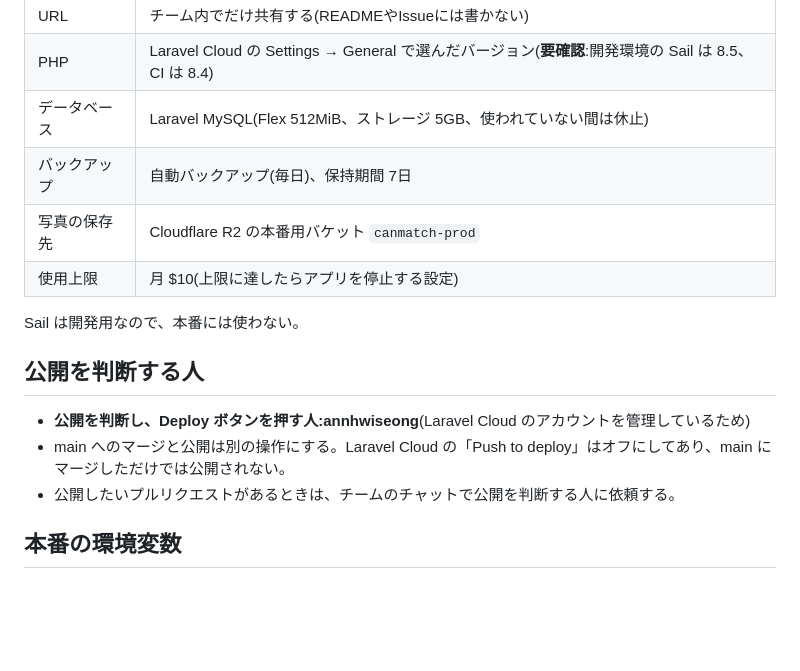
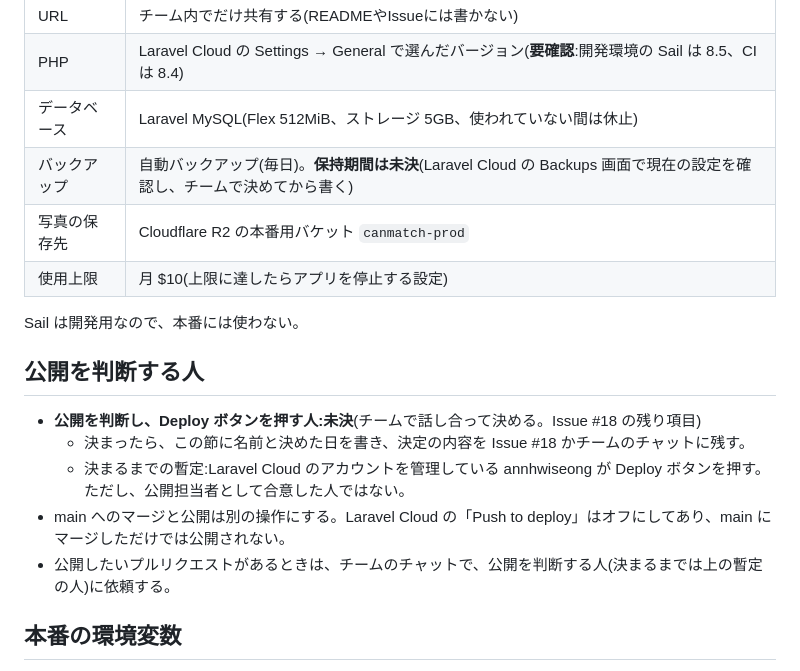
Before and after one commit to fuwa-shacho/canmatch, a Markdown page: docs/deploy.md, the part around one of its changes. Drawn GitHub-style; blank space fills up the shorter version.

Commit message:
Revise deployment documentation and backup procedures
Updated backup retention policy and deployment responsibilities. Added clarifications on rollback procedures and database restoration steps.

```diff
--- a/docs/deploy.md
+++ b/docs/deploy.md
@@ -11,7 +11,7 @@ Issue #18 で決めた公開環境と、公開(デプロイ)・バックアッ
 | URL | チーム内でだけ共有する(READMEやIssueには書かない) |
 | PHP | Laravel Cloud の Settings → General で選んだバージョン(**要確認**:開発環境の Sail は 8.5、CI は 8.4) |
 | データベース | Laravel MySQL(Flex 512MiB、ストレージ 5GB、使われていない間は休止) |
-| バックアップ | 自動バックアップ(毎日)、保持期間 7日 |
+| バックアップ | 自動バックアップ(毎日)。**保持期間は未決**(Laravel Cloud の Backups 画面で現在の設定を確認し、チームで決めてから書く) |
 | 写真の保存先 | Cloudflare R2 の本番用バケット `canmatch-prod` |
 | 使用上限 | 月 $10(上限に達したらアプリを停止する設定) |
 
@@ -19,9 +19,11 @@ Sail は開発用なので、本番には使わない。
 
 ## 公開を判断する人
 
-- **公開を判断し、Deploy ボタンを押す人:annhwiseong**(Laravel Cloud のアカウントを管理しているため)
+- **公開を判断し、Deploy ボタンを押す人:未決**(チームで話し合って決める。Issue #18 の残り項目)
+  - 決まったら、この節に名前と決めた日を書き、決定の内容を Issue #18 かチームのチャットに残す。
+  - 決まるまでの暫定:Laravel Cloud のアカウントを管理している annhwiseong が Deploy ボタンを押す。ただし、公開担当者として合意した人ではない。
 - main へのマージと公開は別の操作にする。Laravel Cloud の「Push to deploy」はオフにしてあり、main にマージしただけでは公開されない。
-- 公開したいプルリクエストがあるときは、チームのチャットで公開を判断する人に依頼する。
+- 公開したいプルリクエストがあるときは、チームのチャットで、公開を判断する人(決まるまでは上の暫定の人)に依頼する。
 
 ## 本番の環境変数
 
```
Also changed, not shown: other parts of docs/deploy.md (+34 -12 lines).
